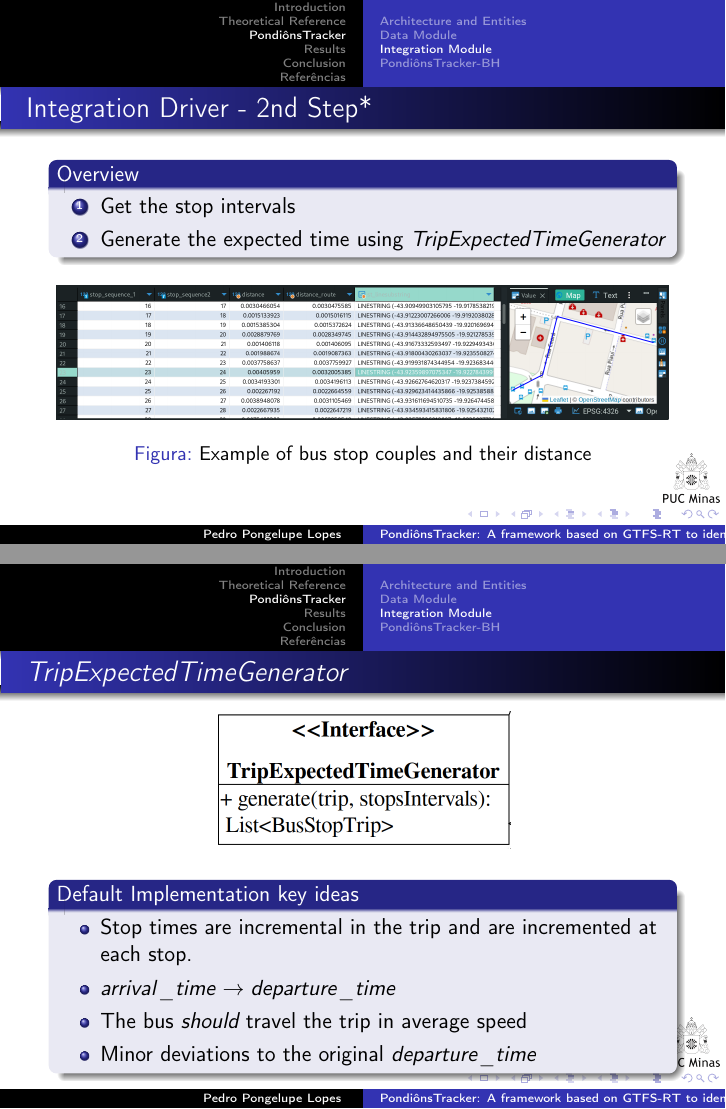
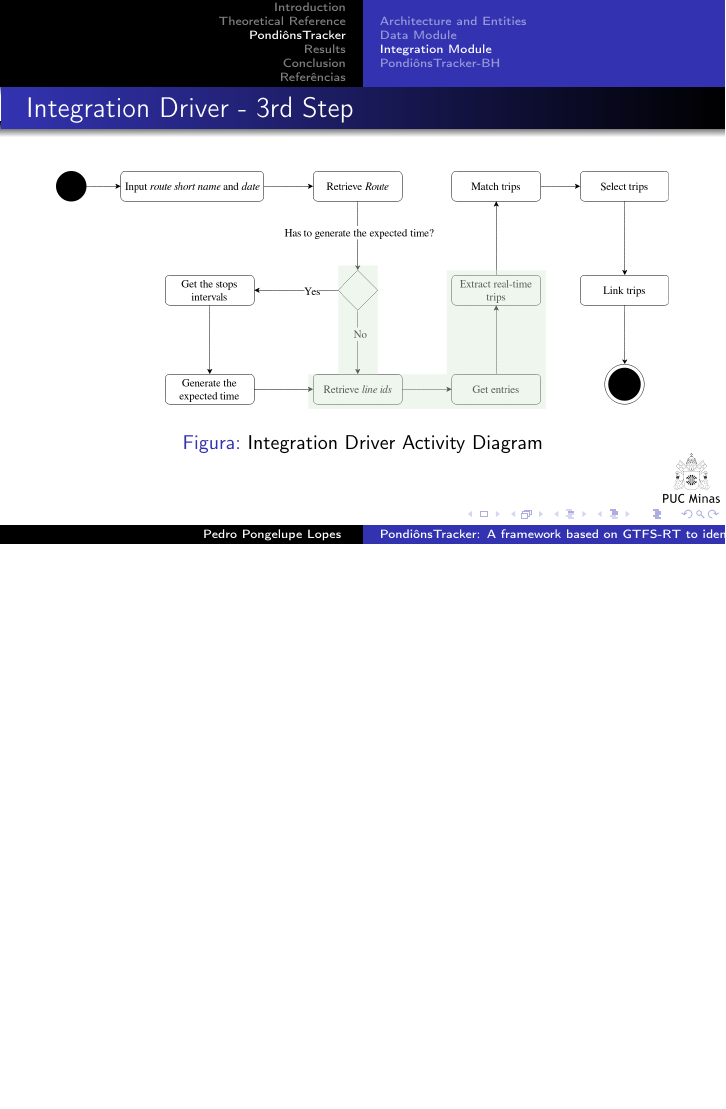
Before and after one commit to Pongelupe/mestrado, LaTeX slides (apresentacao_curta.tex): pages 21 and 22 of 53 before the commit and page 21 of 49 after it, the two joined at a grey line, the shorter picture padded with empty space. Compiled offline with pdfLaTeX.

Commit message:
resultados apresentao curta

```diff
--- a/apresentacao_curta.tex
+++ b/apresentacao_curta.tex
@@ -270,35 +270,6 @@
         \end{figure}
 \end{frame}
 
-\begin{frame}{Integration Driver - 2nd Step*}
-        \begin{block}{Overview}
-                \begin{enumerate}
-                        \item Get the stop intervals
-                        \item Generate the expected time using \textit{TripExpectedTimeGenerator}
-                \end{enumerate}
-        \end{block}
-        \begin{figure}[H]
-                \centering
-                \includegraphics[width = \textwidth]{images/couplepoints.png}
-                \caption{Example of bus stop couples and their distance}
-        \end{figure}
-\end{frame}
-
-\begin{frame}{\textit{TripExpectedTimeGenerator}}
-        \begin{figure}[H]
-                \centering
-                \includegraphics[scale=0.25]{images/TripExpectedTimeGenerator.png}
-        \end{figure}
-        \begin{block}{Default Implementation key ideas}
-                \begin{itemize}
-                        \item Stop times are incremental in the trip
-                                and are incremented at each stop.
-                        \item $arrival\_time \rightarrow departure\_time$
-                        \item The bus {\em should} travel the trip in average speed
-                        \item Minor deviations to the original $departure\_time$
-                \end{itemize}
-        \end{block}
-\end{frame}
 
 \begin{frame}{Integration Driver - 3rd Step}
         \begin{figure}[H]
```
Also changed, not shown: apresentacao_curta.pdf, apresentacao_curta.tex (29 more changed lines).
